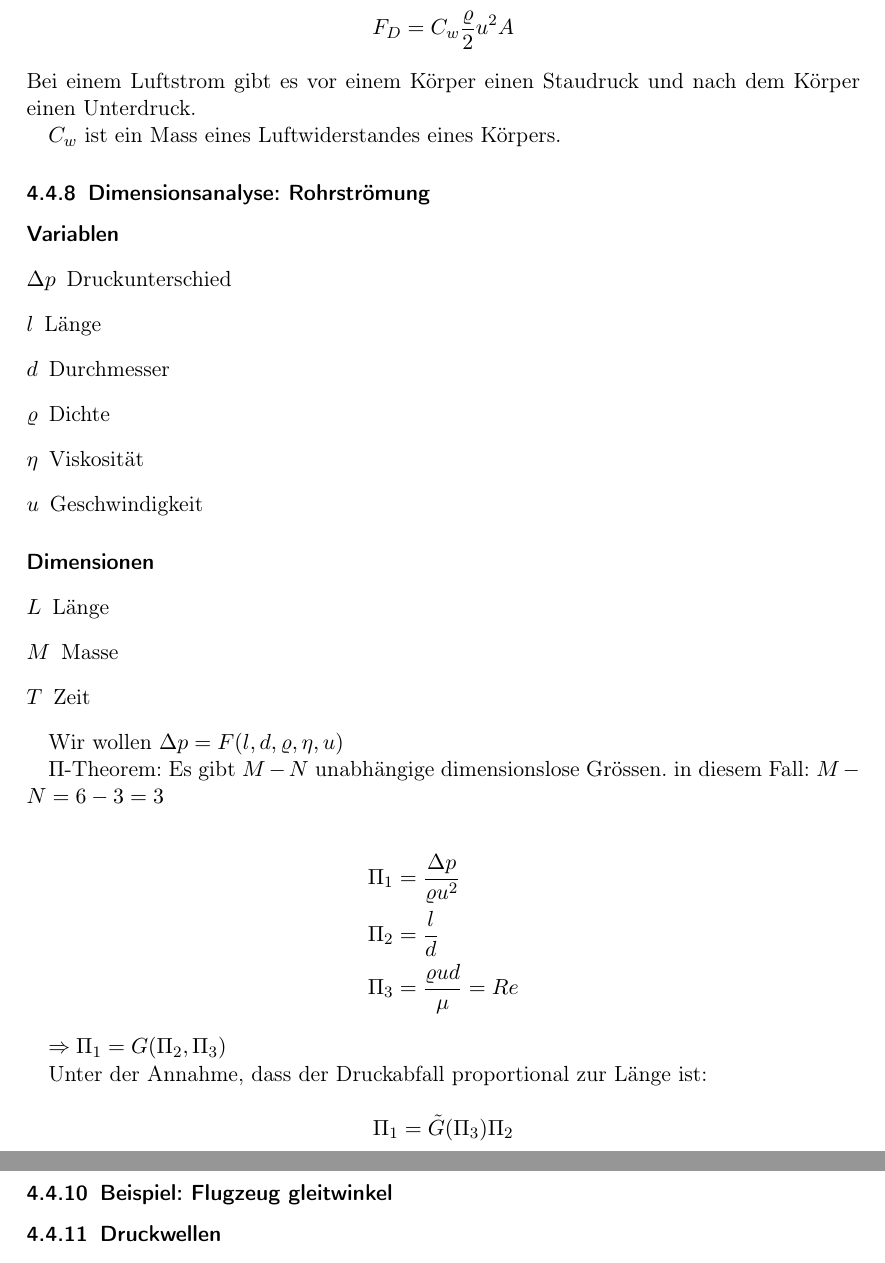
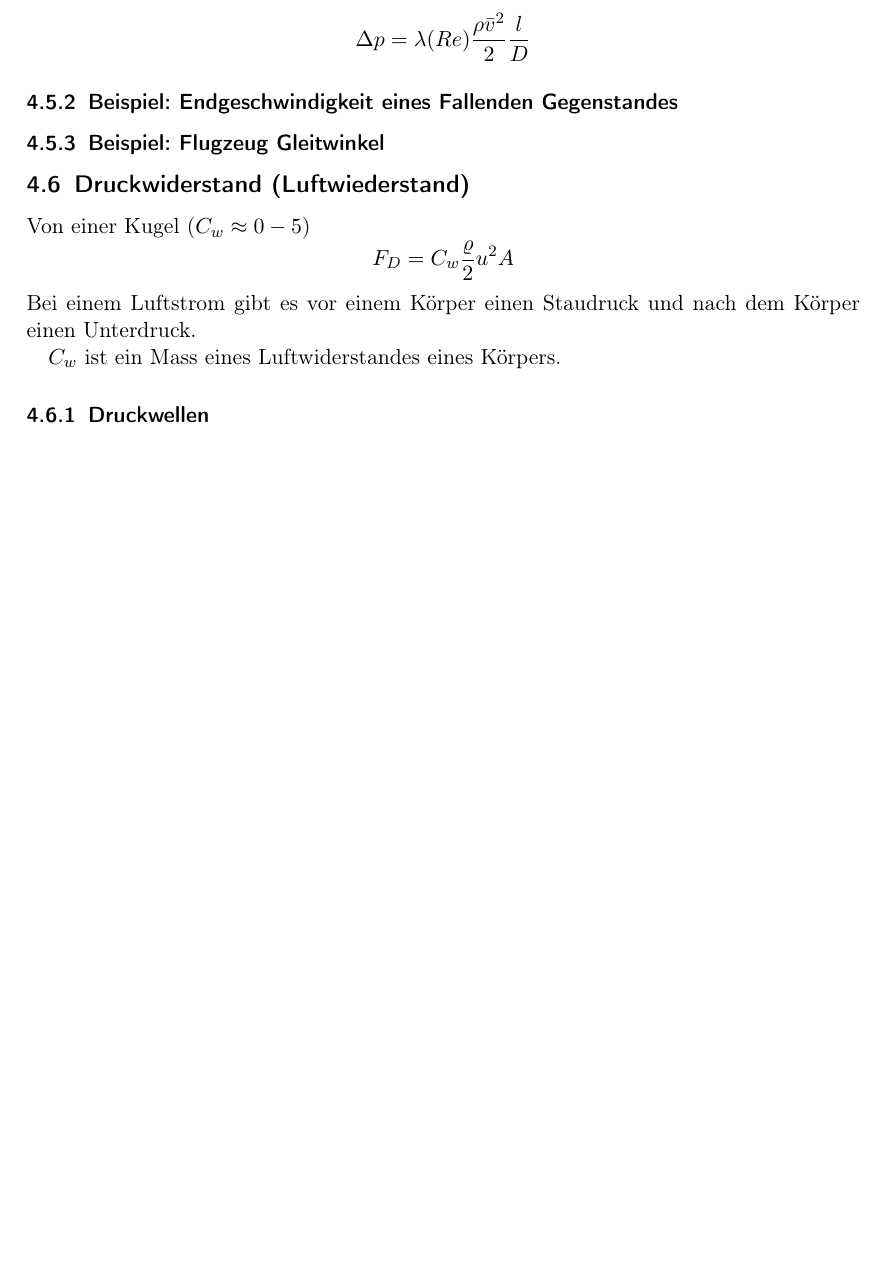
Before and after one commit to fabianhauser/phai-cheatsheet, a LaTeX document (cheatsheet.tex): two parts of pages 14 and 15 of 20 before the commit and part of page 14 of 20 after it, the two joined at a grey line, cut at the place of the change, the shorter picture padded with empty space. Compiled offline with pdfLaTeX.

Commit message:
Add some more stuff

```diff
--- a/cheatsheet.tex
+++ b/cheatsheet.tex
@@ -537,0 +561,25 @@ Impulserhaltung: In einem geschlossenen System ohne externe Einflüsse ist der I
+	\end{description}
+
+	\[
+	\Delta p = \lambda(Re) \frac{\rho \bar{v}^2}{2}\frac{l}{D}
+	\]
+
+\subsubsection{Beispiel: Endgeschwindigkeit eines Fallenden Gegenstandes}
+%TODO: Slide 34
+
+\subsubsection{Beispiel: Flugzeug Gleitwinkel}
+%TODO: Screnshot slide 39
+
+\subsection{Druckwiderstand (Luftwiederstand)}
+	Von einer Kugel ($C_w \approx 0-5$)
+	\[
+		F_D = C_w \frac{\varrho}{2} u^2 A
+	\]
+	Bei einem Luftstrom gibt es vor einem Körper einen Staudruck und nach dem Körper einen Unterdruck.
+
+
+	$C_w$ ist ein Mass eines Luftwiderstandes eines Körpers.
+
+
+
+\subsubsection{Druckwellen}
@@ -586,59 +616,0 @@ Mittlere Geschindigkeit über den Impuls ($m\vec{v} = \vec{p}$)
-\paragraph{Druckwiderstand (Luftwiederstand)} einer Kugel ($C_w \approx 0-5$)
-	\[
-		F_D = C_w \frac{\varrho}{2} u^2 A
-	\]
-	Bei einem Luftstrom gibt es vor einem Körper einen Staudruck und nach dem Körper einen Unterdruck.
-
-
-	$C_w$ ist ein Mass eines Luftwiderstandes eines Körpers.
-
-
-\subsubsection{Dimensionsanalyse: Rohrströmung}
-	\paragraph{Variablen}
-	\begin{description}
-		\item[$\Delta p$] Druckunterschied
-		\item[$l$] Länge
-		\item[$d$] Durchmesser
-		\item[$\varrho$] Dichte
-		\item[$\eta$] Viskosität
-		\item[$u$] Geschwindigkeit
-	\end{description}
-
-	\paragraph{Dimensionen}
-	\begin{description}
-		\item[$L$] Länge
-		\item[$M$] Masse
-		\item[$T$] Zeit
-	\end{description}
-
-	Wir wollen $\Delta p = F(l, d, \varrho, \eta, u)$
-
-
-	$\Pi$-Theorem: Es gibt $M-N$ unabhängige dimensionslose Grössen. in diesem Fall: $M-N = 6-3 = 3$
-
-	\begin{align*}
-	\Pi_1 &= \frac{\Delta p}{\varrho u^2} \\
-	\Pi_2 &= \frac{l}{d} \\
-	\Pi_3 &= \frac{\varrho u d}{\mu} = Re
-	\end{align*}
-
-	$\Rightarrow \Pi_1 = G(\Pi_2, \Pi_3)$
-
-	Unter der Annahme, dass der Druckabfall proportional zur Länge ist:
-
-	\[
-		\Pi_1 = \tilde{G}(\Pi_3)\Pi_2
-	\]
-
-	%TODO: Schwarze formel unten rechts auf Slide 33
-	%TODO: Ist das vorhergehende überhaupt relevant???
-
-
-\subsubsection{Beispiel: Endgeschwindigkeit eines Fallenden Gegenstandes}
-	%TODO: Slide 34
-
-\subsubsection{Beispiel: Flugzeug gleitwinkel}
-	%TODO: Screnshot slide 39
-
-
-\subsubsection{Druckwellen}
```
Also changed, not shown: img/moody_diagram.png (added), cheatsheet.tex (80 more changed lines).
